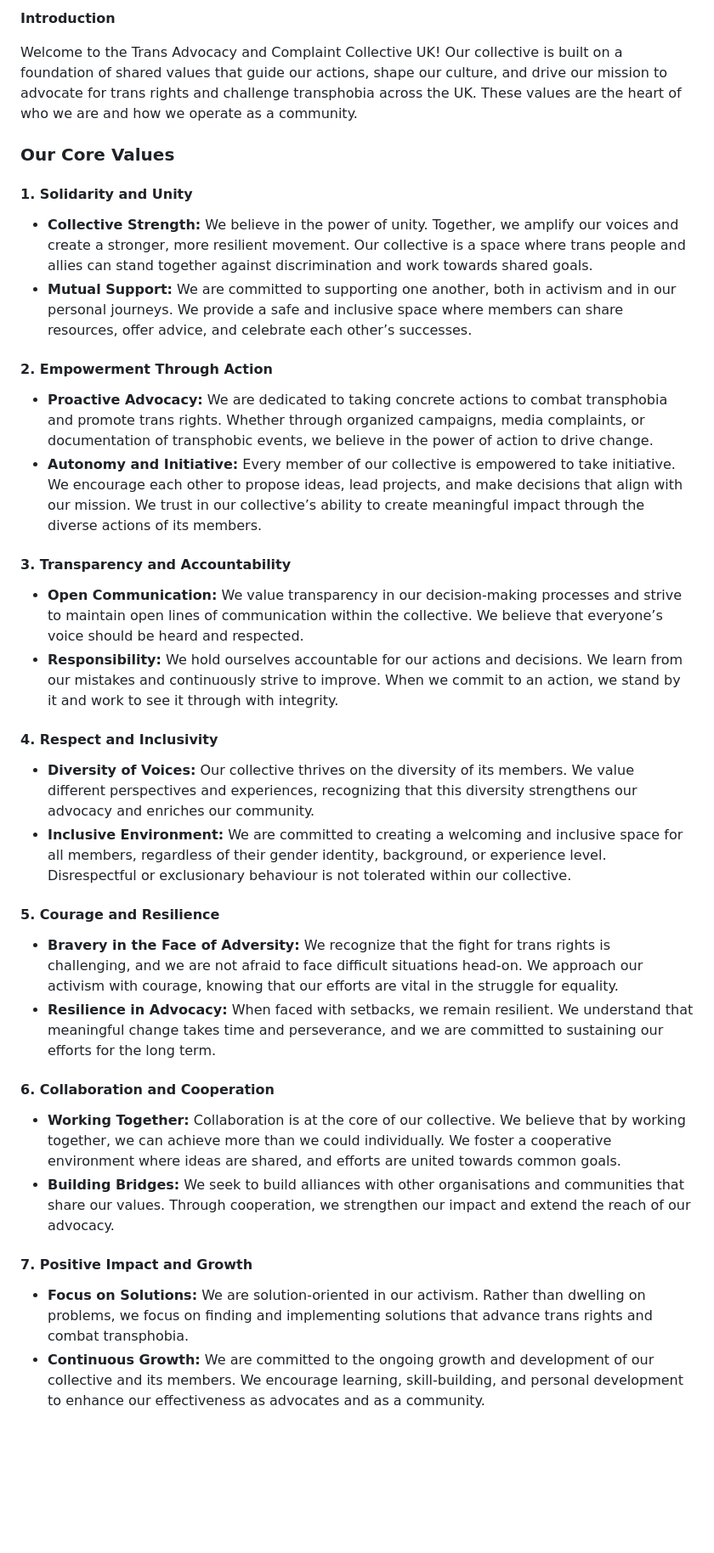
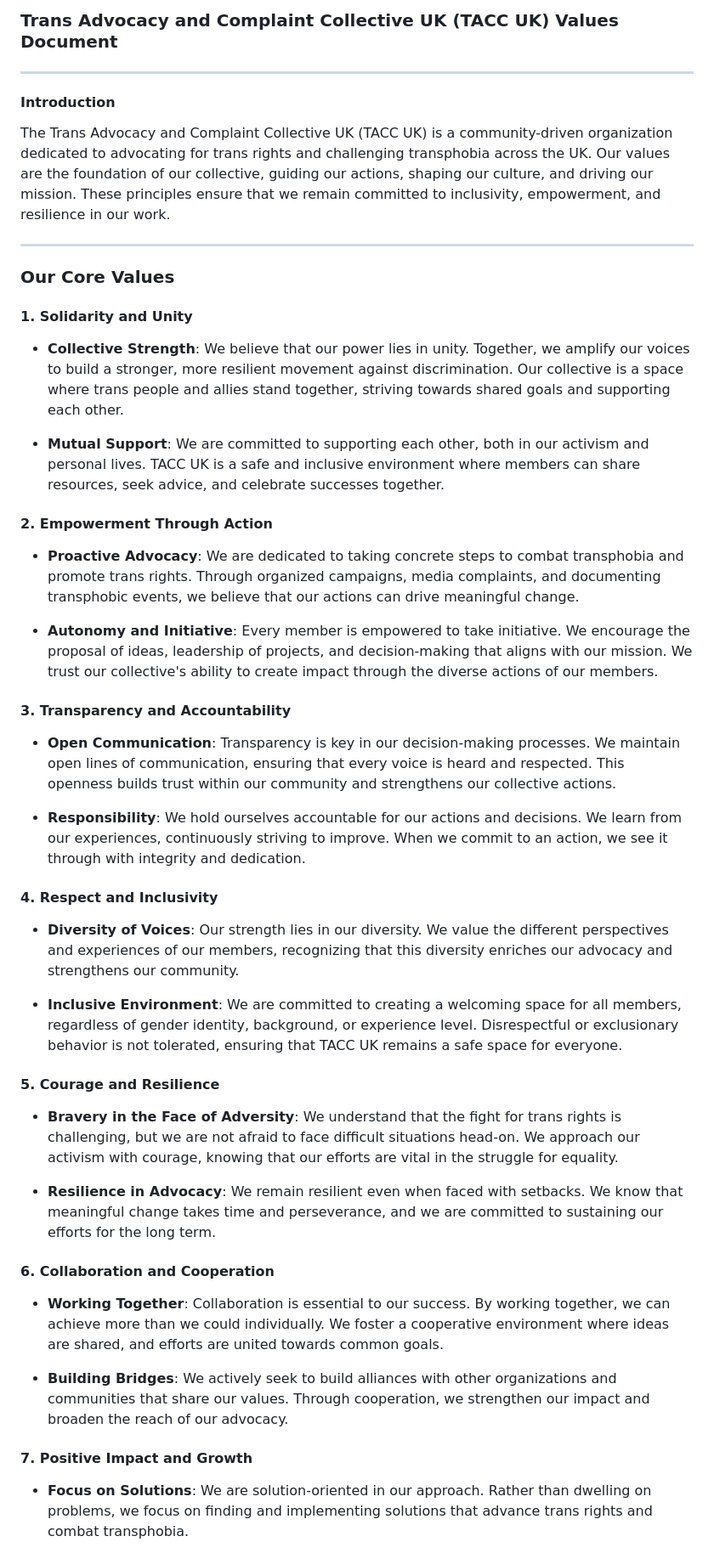
Before and after one commit to TransAdvocacyAndComplaintCollective/RulesAndGuidelines, a Markdown page: Values Document.md, the part around the change printed below. Shown: that part at 85% size. GitHub-like rendering; blank space fills up the shorter version.

```diff
--- a/Values Document.md
+++ b/Values Document.md
@@ -1,40 +1,52 @@
-**Introduction**
+### **Trans Advocacy and Complaint Collective UK (TACC UK) Values Document**
 
-Welcome to the Trans Advocacy and Complaint Collective UK\! Our collective is built on a foundation of shared values that guide our actions, shape our culture, and drive our mission to advocate for trans rights and challenge transphobia across the UK. These values are the heart of who we are and how we operate as a community.
+---
+
+#### **Introduction**
+
+The Trans Advocacy and Complaint Collective UK (TACC UK) is a community-driven organization dedicated to advocating for trans rights and challenging transphobia across the UK. Our values are the foundation of our collective, guiding our actions, shaping our culture, and driving our mission. These principles ensure that we remain committed to inclusivity, empowerment, and resilience in our work.
+
+---
 
 ### **Our Core Values**
 
-#### **1\. Solidarity and Unity**
+#### **1. Solidarity and Unity**
 
-* **Collective Strength:** We believe in the power of unity. Together, we amplify our voices and create a stronger, more resilient movement. Our collective is a space where trans people and allies can stand together against discrimination and work towards shared goals.
-* **Mutual Support:** We are committed to supporting one another, both in activism and in our personal journeys. We provide a safe and inclusive space where members can share resources, offer advice, and celebrate each other’s successes.
+- **Collective Strength**: We believe that our power lies in unity. Together, we amplify our voices to build a stronger, more resilient movement against discrimination. Our collective is a space where trans people and allies stand together, striving towards shared goals and supporting each other.
 
-#### **2\. Empowerment Through Action**
+- **Mutual Support**: We are committed to supporting each other, both in our activism and personal lives. TACC UK is a safe and inclusive environment where members can share resources, seek advice, and celebrate successes together.
 
-* **Proactive Advocacy:** We are dedicated to taking concrete actions to combat transphobia and promote trans rights. Whether through organized campaigns, media complaints, or documentation of transphobic events, we believe in the power of action to drive change.
-* **Autonomy and Initiative:** Every member of our collective is empowered to take initiative. We encourage each other to propose ideas, lead projects, and make decisions that align with our mission. We trust in our collective’s ability to create meaningful impact through the diverse actions of its members.
+#### **2. Empowerment Through Action**
 
-#### **3\. Transparency and Accountability**
+- **Proactive Advocacy**: We are dedicated to taking concrete steps to combat transphobia and promote trans rights. Through organized campaigns, media complaints, and documenting transphobic events, we believe that our actions can drive meaningful change.
 
-* **Open Communication:** We value transparency in our decision-making processes and strive to maintain open lines of communication within the collective. We believe that everyone’s voice should be heard and respected.
-* **Responsibility:** We hold ourselves accountable for our actions and decisions. We learn from our mistakes and continuously strive to improve. When we commit to an action, we stand by it and work to see it through with integrity.
+- **Autonomy and Initiative**: Every member is empowered to take initiative. We encourage the proposal of ideas, leadership of projects, and decision-making that aligns with our mission. We trust our collective's ability to create impact through the diverse actions of our members.
 
-#### **4\. Respect and Inclusivity**
+#### **3. Transparency and Accountability**
 
-* **Diversity of Voices:** Our collective thrives on the diversity of its members. We value different perspectives and experiences, recognizing that this diversity strengthens our advocacy and enriches our community.
-* **Inclusive Environment:** We are committed to creating a welcoming and inclusive space for all members, regardless of their gender identity, background, or experience level. Disrespectful or exclusionary behaviour is not tolerated within our collective.
+- **Open Communication**: Transparency is key in our decision-making processes. We maintain open lines of communication, ensuring that every voice is heard and respected. This openness builds trust within our community and strengthens our collective actions.
 
-#### **5\. Courage and Resilience**
+- **Responsibility**: We hold ourselves accountable for our actions and decisions. We learn from our experiences, continuously striving to improve. When we commit to an action, we see it through with integrity and dedication.
 
-* **Bravery in the Face of Adversity:** We recognize that the fight for trans rights is challenging, and we are not afraid to face difficult situations head-on. We approach our activism with courage, knowing that our efforts are vital in the struggle for equality.
-* **Resilience in Advocacy:** When faced with setbacks, we remain resilient. We understand that meaningful change takes time and perseverance, and we are committed to sustaining our efforts for the long term.
+#### **4. Respect and Inclusivity**
 
-#### **6\. Collaboration and Cooperation**
+- **Diversity of Voices**: Our strength lies in our diversity. We value the different perspectives and experiences of our members, recognizing that this diversity enriches our advocacy and strengthens our community.
 
-* **Working Together:** Collaboration is at the core of our collective. We believe that by working together, we can achieve more than we could individually. We foster a cooperative environment where ideas are shared, and efforts are united towards common goals.
-* **Building Bridges:** We seek to build alliances with other organisations and communities that share our values. Through cooperation, we strengthen our impact and extend the reach of our advocacy.
+- **Inclusive Environment**: We are committed to creating a welcoming space for all members, regardless of gender identity, background, or experience level. Disrespectful or exclusionary behavior is not tolerated, ensuring that TACC UK remains a safe space for everyone.
 
-#### **7\. Positive Impact and Growth**
+#### **5. Courage and Resilience**
 
-* **Focus on Solutions:** We are solution-oriented in our activism. Rather than dwelling on problems, we focus on finding and implementing solutions that advance trans rights and combat transphobia.
-* **Continuous Growth:** We are committed to the ongoing growth and development of our collective and its members. We encourage learning, skill-building, and personal development to enhance our effectiveness as advocates and as a community.
+- **Bravery in the Face of Adversity**: We understand that the fight for trans rights is challenging, but we are not afraid to face difficult situations head-on. We approach our activism with courage, knowing that our efforts are vital in the struggle for equality.
+
+- **Resilience in Advocacy**: We remain resilient even when faced with setbacks. We know that meaningful change takes time and perseverance, and we are committed to sustaining our efforts for the long term.
+
+#### **6. Collaboration and Cooperation**
+
+- **Working Together**: Collaboration is essential to our success. By working together, we can achieve more than we could individually. We foster a cooperative environment where ideas are shared, and efforts are united towards common goals.
+
+- **Building Bridges**: We actively seek to build alliances with other organizations and communities that share our values. Through cooperation, we strengthen our impact and broaden the reach of our advocacy.
+
+#### **7. Positive Impact and Growth**
+
+- **Focus on Solutions**: We are solution-oriented in our approach. Rather than dwelling on problems, we focus on finding and implementing solutions that advance trans rights and combat transphobia.
+
```
Also changed, not shown: other parts of Values Document.md (+7 -0 lines).
